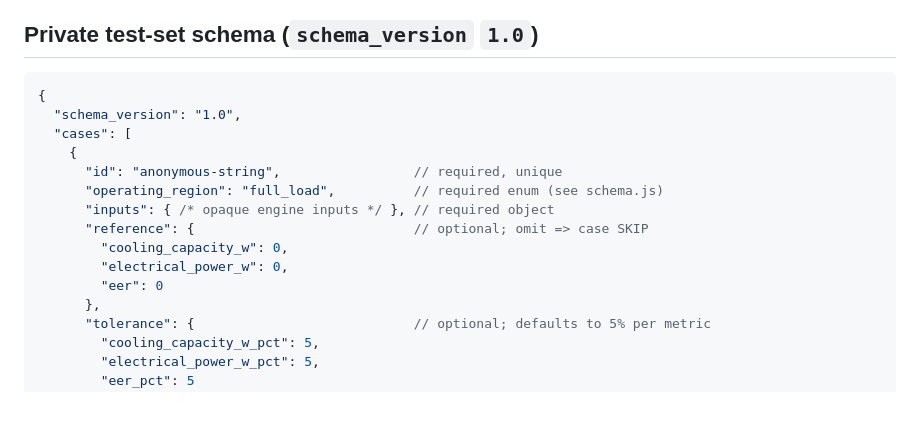
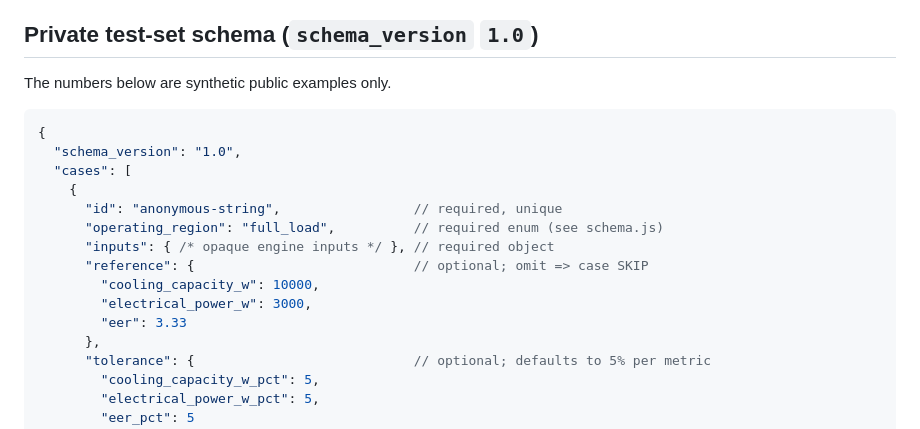
Before and after one commit to Simsalabim-png/Noditech, a Markdown page: docs/validation-harness.md, the part around the change. Rendered like a GitHub page; blank space fills up the shorter version.

Commit message:
docs(validation): use valid synthetic non-zero schema example

````diff
--- a/docs/validation-harness.md
+++ b/docs/validation-harness.md
@@ -74,6 +74,8 @@ deviation (no implicit division by zero).
 
 ## Private test-set schema (`schema_version` `1.0`)
 
+The numbers below are synthetic public examples only.
+
 ```jsonc
 {
   "schema_version": "1.0",
@@ -83,9 +85,9 @@ deviation (no implicit division by zero).
       "operating_region": "full_load",          // required enum (see schema.js)
       "inputs": { /* opaque engine inputs */ }, // required object
       "reference": {                            // optional; omit => case SKIP
-        "cooling_capacity_w": 0,
-        "electrical_power_w": 0,
-        "eer": 0
+        "cooling_capacity_w": 10000,
+        "electrical_power_w": 3000,
+        "eer": 3.33
       },
       "tolerance": {                            // optional; defaults to 5% per metric
         "cooling_capacity_w_pct": 5,
````
